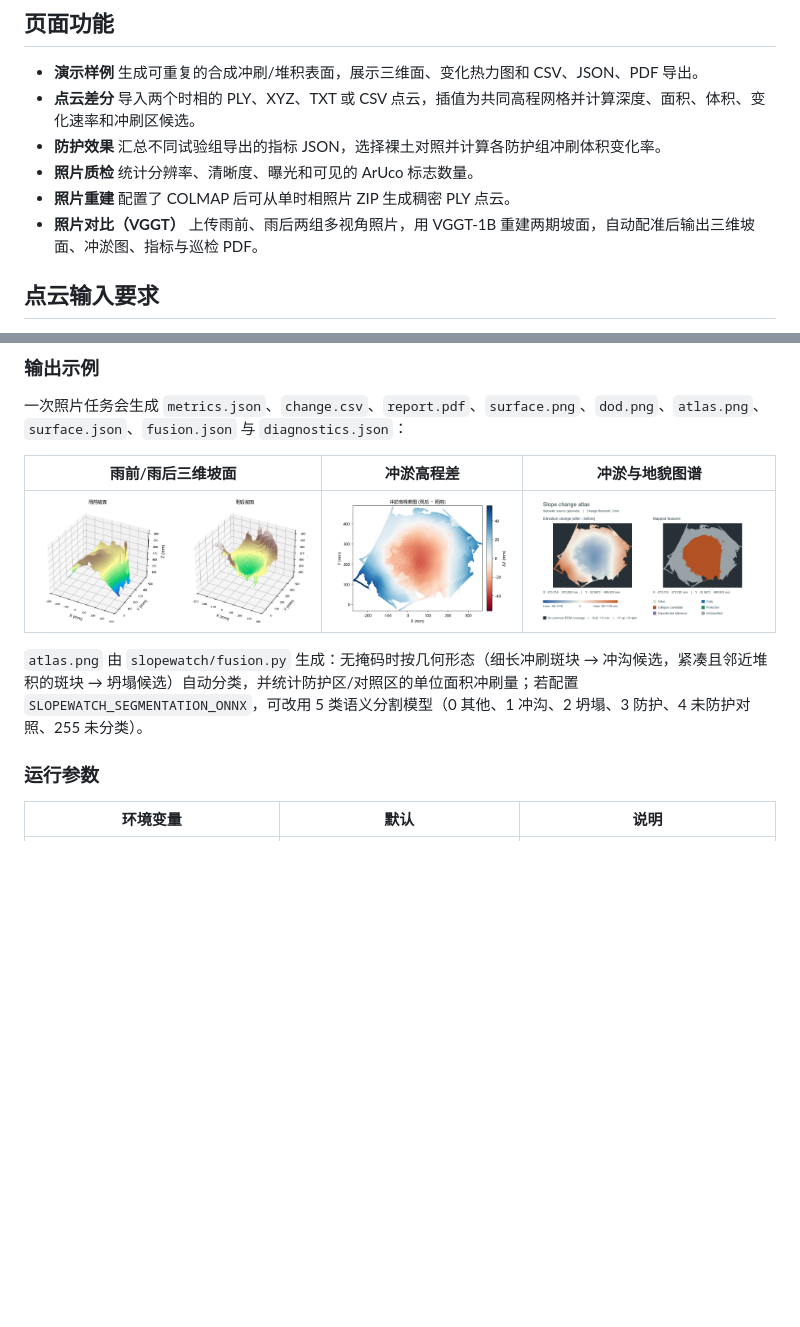
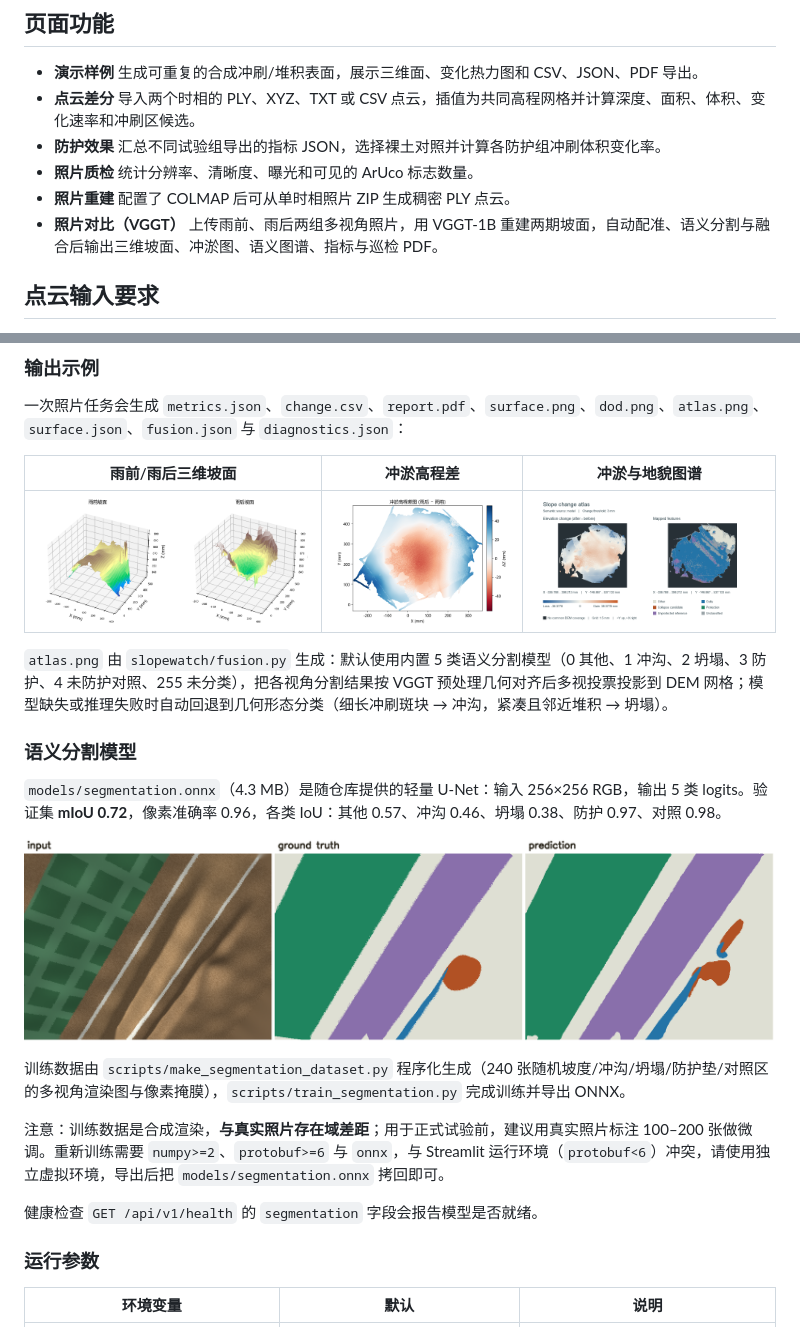
Before and after one commit to Zzz123bit/slopewatch, a Markdown page: README.md, 2 parts joined by grey strips. GitHub-like rendering; pictures changed too: docs/atlas.png, docs/segmentation_demo.png (added); blank space fills up the shorter version.

```diff
--- a/README.md
+++ b/README.md
@@ -107,7 +107,7 @@ uvicorn api:app --host 127.0.0.1 --port 8001
 - **防护效果** 汇总不同试验组导出的指标 JSON，选择裸土对照并计算各防护组冲刷体积变化率。
 - **照片质检** 统计分辨率、清晰度、曝光和可见的 ArUco 标志数量。
 - **照片重建** 配置了 COLMAP 后可从单时相照片 ZIP 生成稠密 PLY 点云。
-- **照片对比（VGGT）** 上传雨前、雨后两组多视角照片，用 VGGT-1B 重建两期坡面，自动配准后输出三维坡面、冲淤图、指标与巡检 PDF。
+- **照片对比（VGGT）** 上传雨前、雨后两组多视角照片，用 VGGT-1B 重建两期坡面，自动配准、语义分割与融合后输出三维坡面、冲淤图、语义图谱、指标与巡检 PDF。
 
 ## 点云输入要求
 
@@ -147,7 +147,19 @@ $env:SLOPEWATCH_VGGT_CHECKPOINT = "D:\models\VGGT-1B\model.safetensors"
 |---|---|---|
 | ![surface](docs/surface.png) | ![dod](docs/dod.png) | ![atlas](docs/atlas.png) |
 
-`atlas.png` 由 `slopewatch/fusion.py` 生成：无掩码时按几何形态（细长冲刷斑块 → 冲沟候选，紧凑且邻近堆积的斑块 → 坍塌候选）自动分类，并统计防护区/对照区的单位面积冲刷量；若配置 `SLOPEWATCH_SEGMENTATION_ONNX`，可改用 5 类语义分割模型（0 其他、1 冲沟、2 坍塌、3 防护、4 未防护对照、255 未分类）。
+`atlas.png` 由 `slopewatch/fusion.py` 生成：默认使用内置 5 类语义分割模型（0 其他、1 冲沟、2 坍塌、3 防护、4 未防护对照、255 未分类），把各视角分割结果按 VGGT 预处理几何对齐后多视投票投影到 DEM 网格；模型缺失或推理失败时自动回退到几何形态分类（细长冲刷斑块 → 冲沟，紧凑且邻近堆积 → 坍塌）。
+
+### 语义分割模型
+
+`models/segmentation.onnx`（4.3 MB）是随仓库提供的轻量 U-Net：输入 256×256 RGB，输出 5 类 logits。验证集 **mIoU 0.72**，像素准确率 0.96，各类 IoU：其他 0.57、冲沟 0.46、坍塌 0.38、防护 0.97、对照 0.98。
+
+![分割示例](docs/segmentation_demo.png)
+
+训练数据由 `scripts/make_segmentation_dataset.py` 程序化生成（240 张随机坡度/冲沟/坍塌/防护垫/对照区的多视角渲染图与像素掩膜），`scripts/train_segmentation.py` 完成训练并导出 ONNX。
+
+注意：训练数据是合成渲染，**与真实照片存在域差距**；用于正式试验前，建议用真实照片标注 100–200 张做微调。重新训练需要 `numpy>=2`、`protobuf>=6` 与 `onnx`，与 Streamlit 运行环境（`protobuf<6`）冲突，请使用独立虚拟环境，导出后把 `models/segmentation.onnx` 拷回即可。
+
+健康检查 `GET /api/v1/health` 的 `segmentation` 字段会报告模型是否就绪。
 
 ### 运行参数
 
```
Also changed, not shown: 13 other files.
